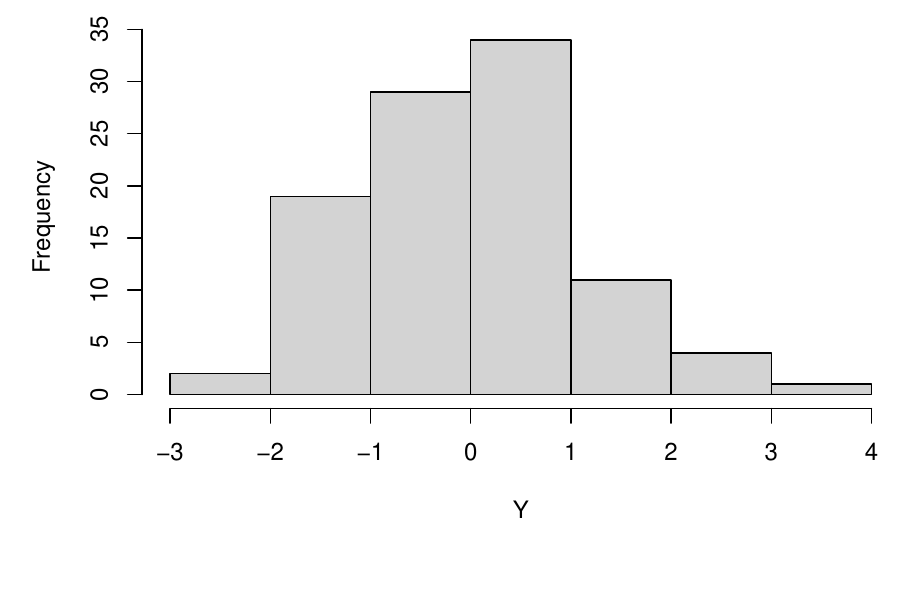
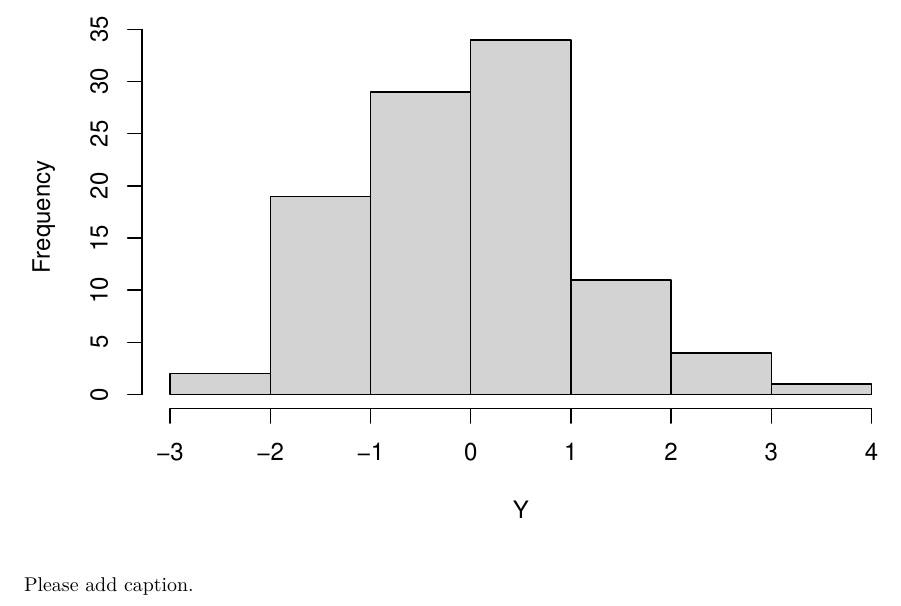
Before and after one commit to kollersamuel/398_KS, an R Markdown document (398HW26.Rmd): part of page 1 of 2, cut so that both start at the same text, the shorter picture padded with empty space. Rendered offline with R 4.5, knitr and Pandoc, then LaTeX, with nearby package versions; code that draws random numbers runs with fixed seeds of ours.

Commit message:
Commit LR - change file

````diff
--- a/398HW26.Rmd
+++ b/398HW26.Rmd
@@ -20,3 +20,5 @@ hist( Y)
 ```
 
 ![a](Gauss.jpg)
+
+Please add caption.
````
